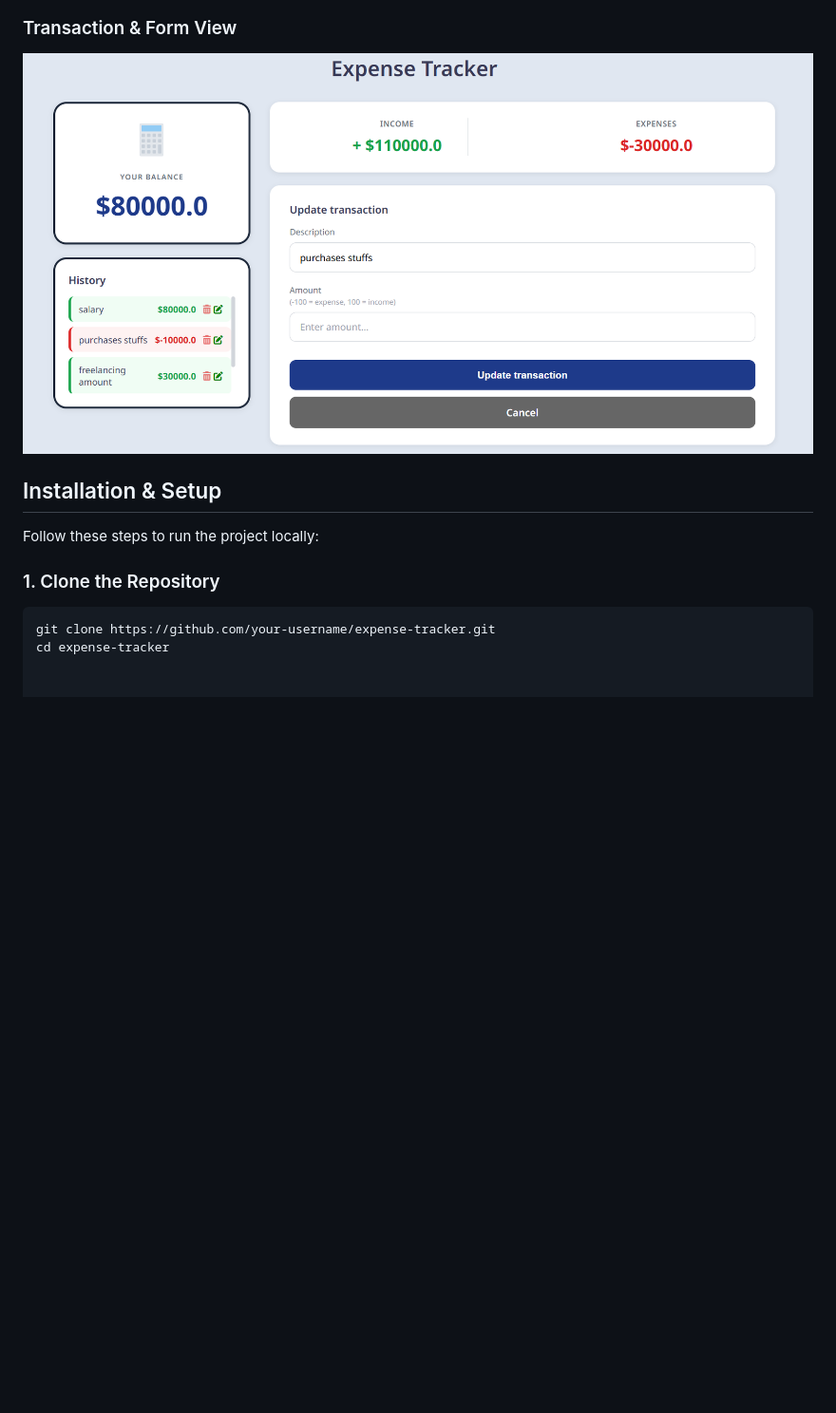
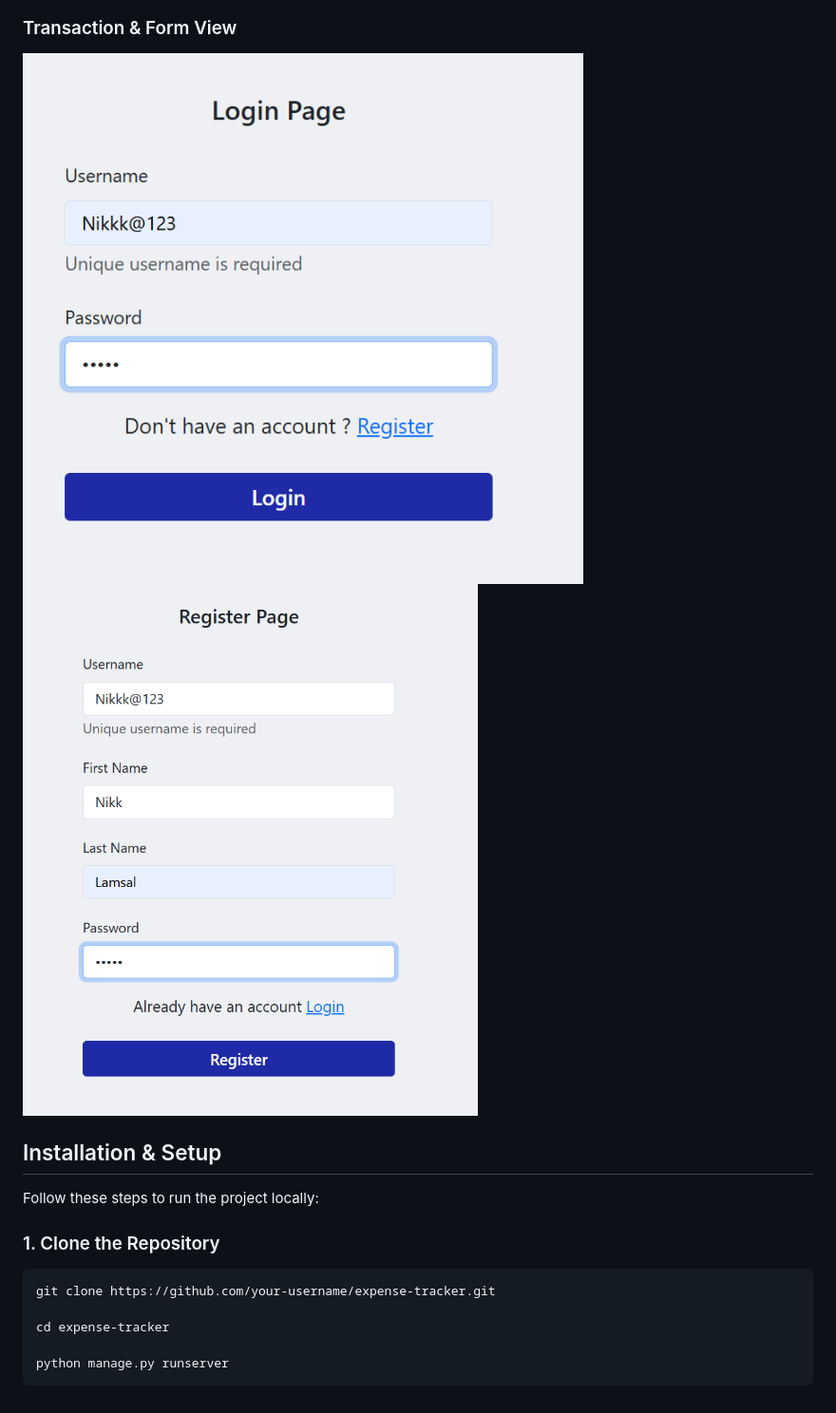
Before and after one commit to NikashLamsal/Expense-Tracker, a Markdown page: README.md, the part around one of its changes. Shown at 95% size. Drawn GitHub-style; pictures changed too: UI-Assets/UI2.png, UI-Assets/login.png (added), UI-Assets/register.png (added); blank space fills up the shorter version.

````diff
--- a/README.md
+++ b/README.md
@@ -50,5 +54,6 @@ This project is great for learning Django authentication, custom user models (or
 ### Transaction & Form View
-![Expense Tracker Dashboard](UI-Assets/UI2.png)
+![Expense Tracker Dashboard](UI-Assets/login.png)
+![Expense Tracker Dashboard](UI-Assets/register.png)
 
 ## Installation & Setup
 
@@ -58,4 +63,8 @@ Follow these steps to run the project locally:
 
 ```bash
 git clone https://github.com/your-username/expense-tracker.git
+
 cd expense-tracker
+
+python manage.py runserver
+```
````
Also changed, not shown: other parts of README.md (+5 -1 lines), UI-Assets/UI.png (deleted), UI-Assets/UI1.png, UI-Assets/update.png (added).
